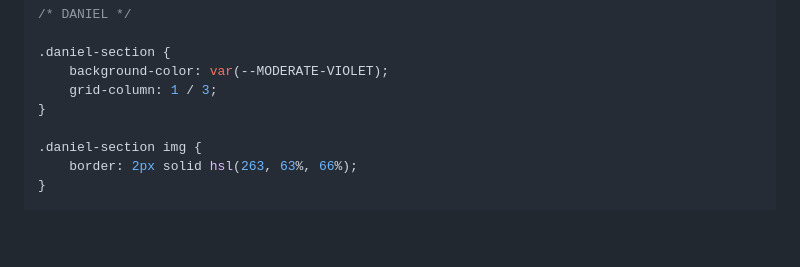
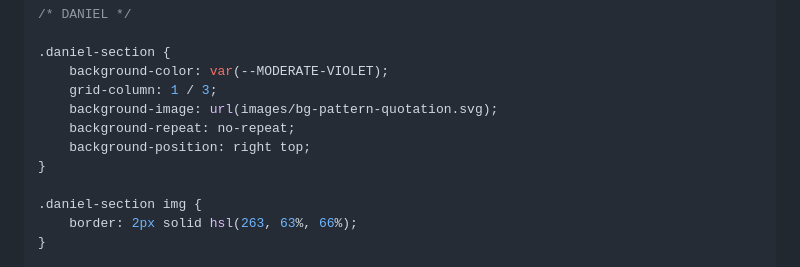
Before and after one commit to Moussa-Esbay/Frontendmentor-Challenges, a Markdown page: 14th - Testimonials grid section/README.md, the part around the change. Drawn GitHub-style; blank space fills up the shorter version.

```diff
--- a/14th - Testimonials grid section/README.md
+++ b/14th - Testimonials grid section/README.md
@@ -201,6 +201,9 @@ span {
 .daniel-section {
     background-color: var(--MODERATE-VIOLET);
     grid-column: 1 / 3;
+    background-image: url(images/bg-pattern-quotation.svg);
+    background-repeat: no-repeat;
+    background-position: right top;
 }
 
 .daniel-section img {
```
